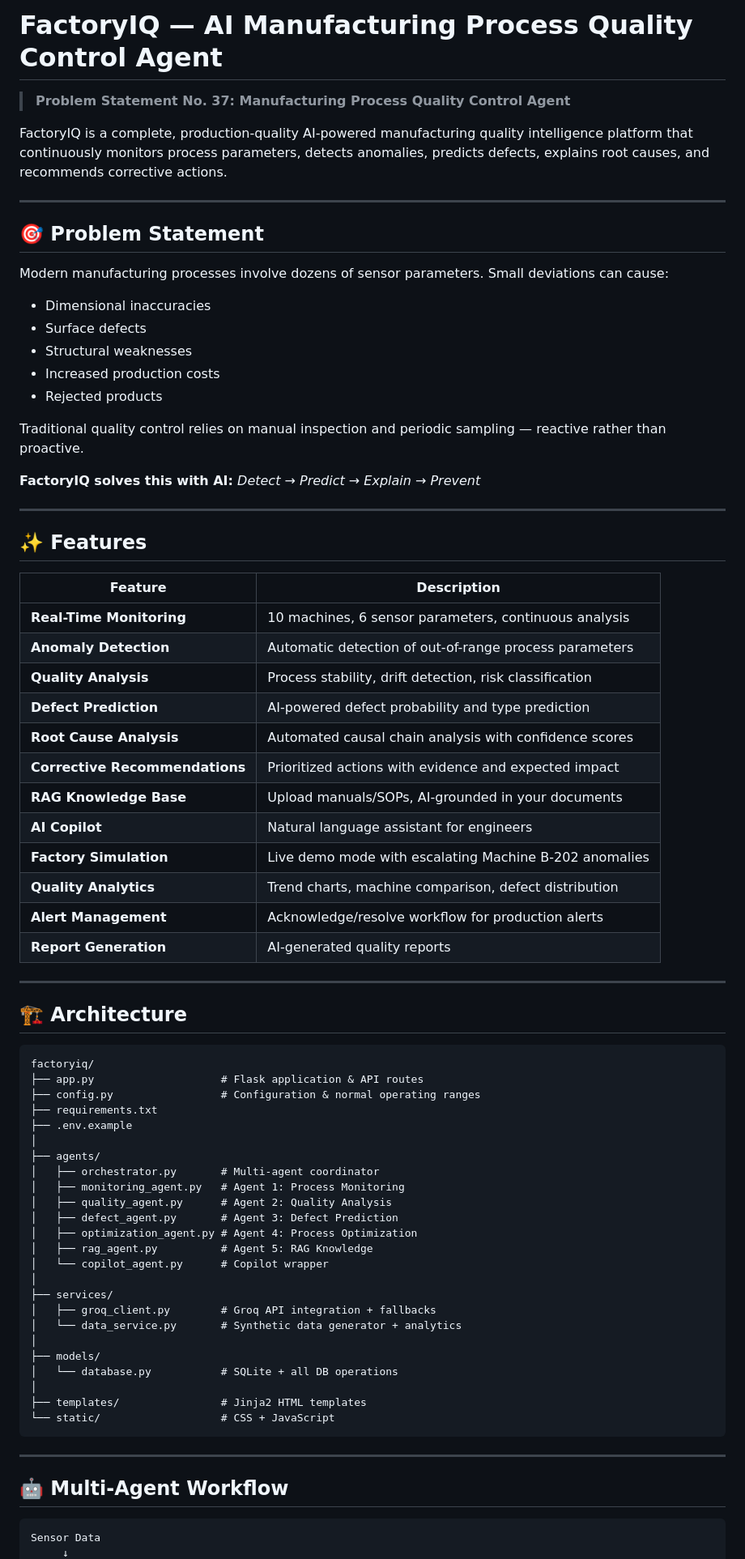
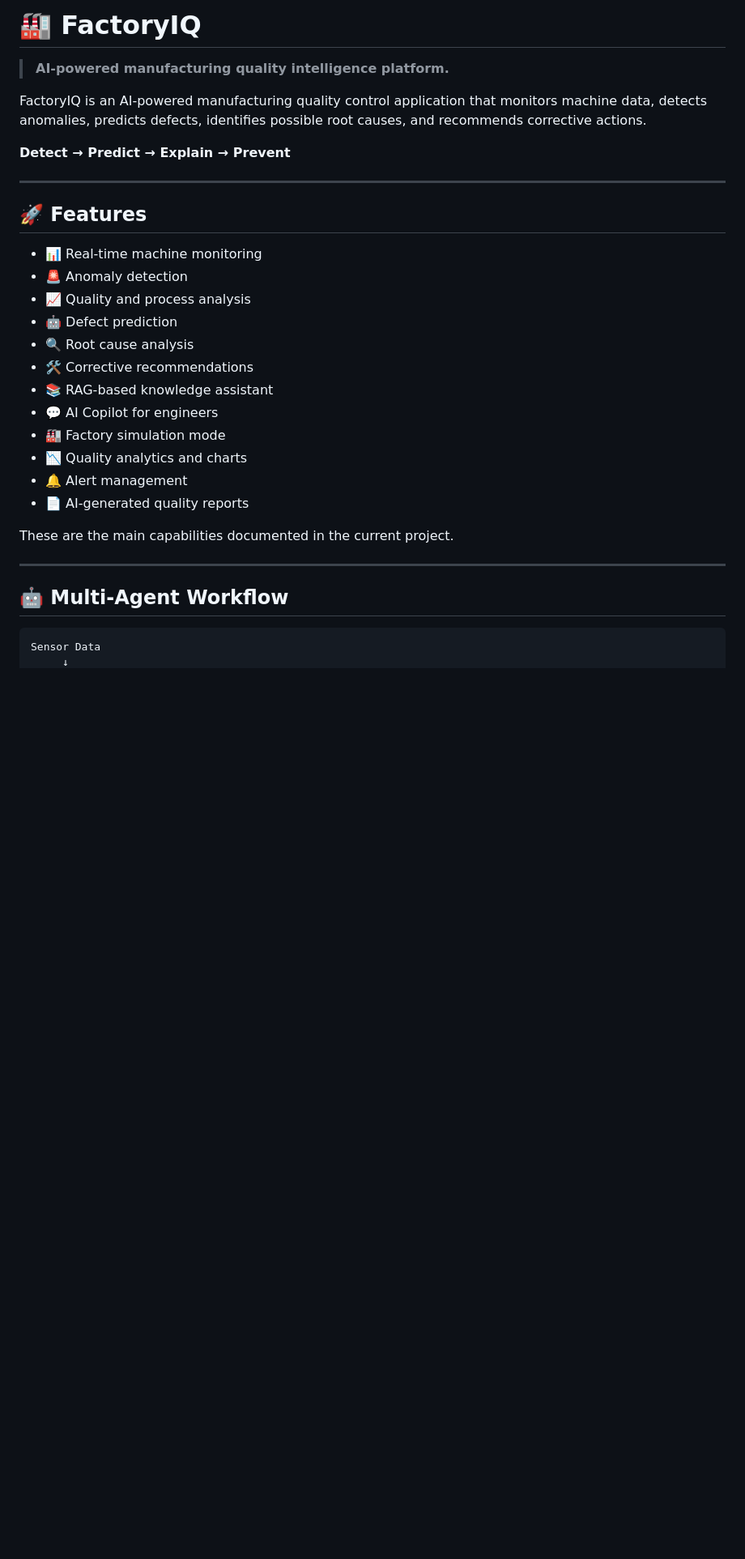
Before and after one commit to Giteshkumar23/Manufacturing-Agent, a Markdown page: README.md, the part around one of its changes. Shown at 81% size. Rendered like a GitHub page; blank space fills up the shorter version.

````diff
--- a/README.md
+++ b/README.md
@@ -1,78 +1,34 @@
-# FactoryIQ — AI Manufacturing Process Quality Control Agent
+# 🏭 FactoryIQ
 
-> **Problem Statement No. 37: Manufacturing Process Quality Control Agent**
+> **AI-powered manufacturing quality intelligence platform.**
 
-FactoryIQ is a complete, production-quality AI-powered manufacturing quality intelligence platform that continuously monitors process parameters, detects anomalies, predicts defects, explains root causes, and recommends corrective actions.
+FactoryIQ is an AI-powered manufacturing quality control application that monitors machine data, detects anomalies, predicts defects, identifies possible root causes, and recommends corrective actions.
+
+**Detect → Predict → Explain → Prevent**
 
 ---
 
-## 🎯 Problem Statement
+## 🚀 Features
 
-Modern manufacturing processes involve dozens of sensor parameters. Small deviations can cause:
-- Dimensional inaccuracies
-- Surface defects
-- Structural weaknesses
-- Increased production costs
-- Rejected products
+* 📊 Real-time machine monitoring
+* 🚨 Anomaly detection
+* 📈 Quality and process analysis
+* 🤖 Defect prediction
+* 🔍 Root cause analysis
+* 🛠️ Corrective recommendations
+* 📚 RAG-based knowledge assistant
+* 💬 AI Copilot for engineers
+* 🏭 Factory simulation mode
+* 📉 Quality analytics and charts
+* 🔔 Alert management
+* 📄 AI-generated quality reports
 
-Traditional quality control relies on manual inspection and periodic sampling — reactive rather than proactive.
-
-**FactoryIQ solves this with AI:** *Detect → Predict → Explain → Prevent*
-
----
-
-## ✨ Features
-
-| Feature | Description |
-|---------|-------------|
-| **Real-Time Monitoring** | 10 machines, 6 sensor parameters, continuous analysis |
-| **Anomaly Detection** | Automatic detection of out-of-range process parameters |
-| **Quality Analysis** | Process stability, drift detection, risk classification |
-| **Defect Prediction** | AI-powered defect probability and type prediction |
-| **Root Cause Analysis** | Automated causal chain analysis with confidence scores |
-| **Corrective Recommendations** | Prioritized actions with evidence and expected impact |
-| **RAG Knowledge Base** | Upload manuals/SOPs, AI-grounded in your documents |
-| **AI Copilot** | Natural language assistant for engineers |
-| **Factory Simulation** | Live demo mode with escalating Machine B-202 anomalies |
-| **Quality Analytics** | Trend charts, machine comparison, defect distribution |
-| **Alert Management** | Acknowledge/resolve workflow for production alerts |
-| **Report Generation** | AI-generated quality reports |
-
----
-
-## 🏗️ Architecture
-
-```
-factoryiq/
-├── app.py                    # Flask application & API routes
-├── config.py                 # Configuration & normal operating ranges
-├── requirements.txt
-├── .env.example
-│
-├── agents/
-│   ├── orchestrator.py       # Multi-agent coordinator
-│   ├── monitoring_agent.py   # Agent 1: Process Monitoring
-│   ├── quality_agent.py      # Agent 2: Quality Analysis
-│   ├── defect_agent.py       # Agent 3: Defect Prediction
-│   ├── optimization_agent.py # Agent 4: Process Optimization
-│   ├── rag_agent.py          # Agent 5: RAG Knowledge
-│   └── copilot_agent.py      # Copilot wrapper
-│
-├── services/
-│   ├── groq_client.py        # Groq API integration + fallbacks
-│   └── data_service.py       # Synthetic data generator + analytics
-│
-├── models/
-│   └── database.py           # SQLite + all DB operations
-│
-├── templates/                # Jinja2 HTML templates
-└── static/                   # CSS + JavaScript
-```
+These are the main capabilities documented in the current project.
 
 ---
 
 ## 🤖 Multi-Agent Workflow
 
-```
+```text id="q8m7x2"
 Sensor Data
      ↓
````
Also changed, not shown: other parts of README.md (+175 -132 lines).
